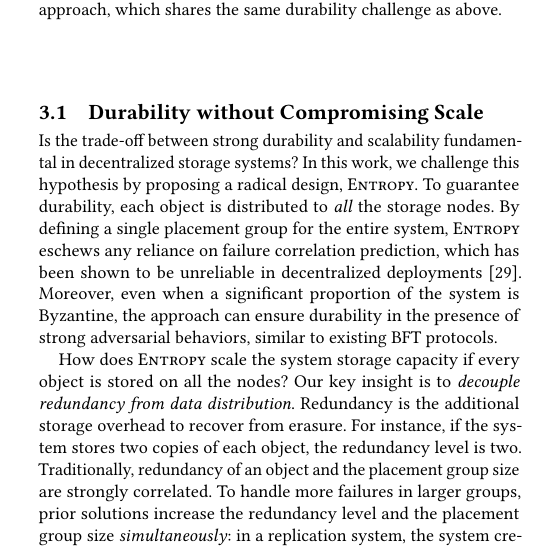
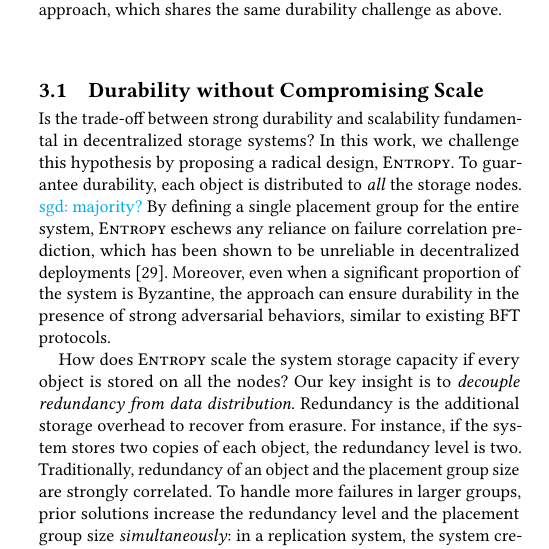
Before and after one commit to sgdxbc/dddht-paper, a LaTeX document (paper.tex, which reads sections/approach.tex): part of one column of page 3 of 7, cut so that both start at the same text. Compiled offline with pdfLaTeX; a LaTeX package or settings file that is missing is left out.

Commit message:
approach: Revise

```diff
--- a/sections/approach.tex
+++ b/sections/approach.tex
@@ -20,6 +20,7 @@ it merely transforms the system to a selective replication approach, which share
 Is the trade-off between strong durability and scalability fundamental in decentralized storage systems?
 In this work, we challenge this hypothesis by proposing a radical design, \sys.
 To guarantee durability, each object is distributed to \emph{all} the storage nodes.
+\sgd{majority?}
 By defining a single placement group for the entire system, \sys eschews any reliance on failure correlation prediction, which has been shown to be unreliable in decentralized deployments~\cite{irisstore}.
 Moreover, even when a significant proportion of the system is Byzantine, the approach can ensure durability in the presence of strong adversarial behaviors, similar to existing BFT protocols.
 
```
